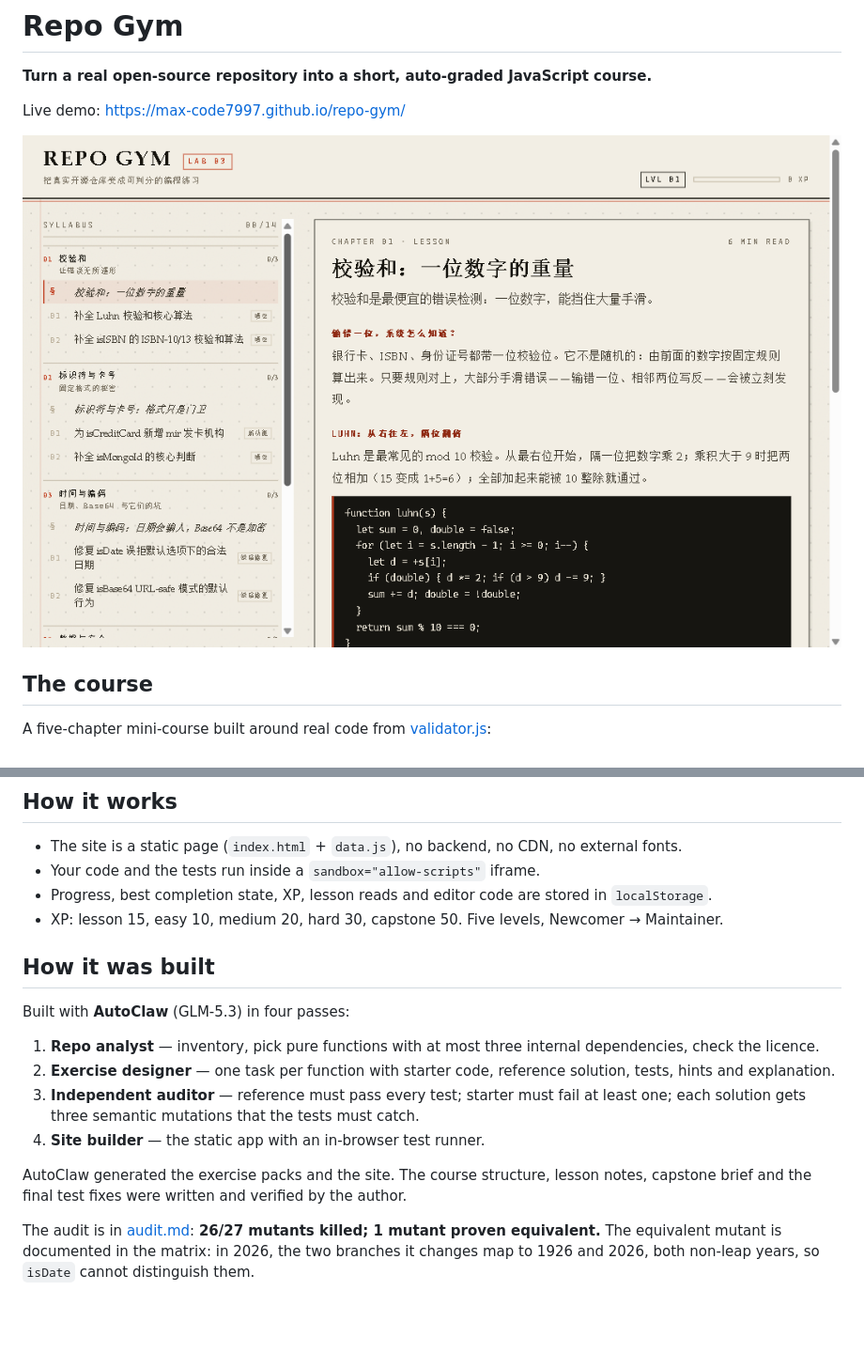
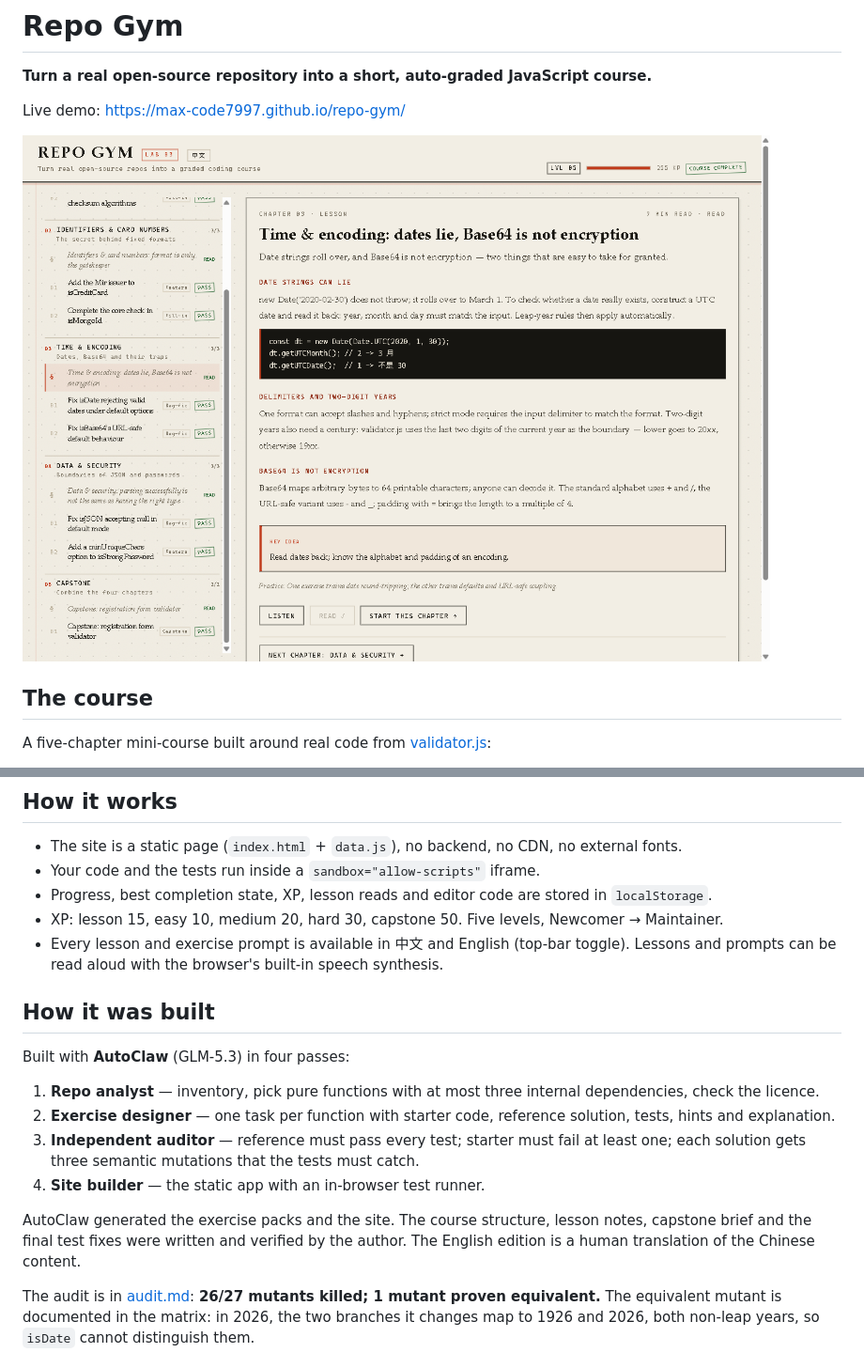
Before and after one commit to Max-code7997/repo-gym, a Markdown page: README.md, 2 parts joined by grey strips. Shown at 94% size. GitHub-like rendering; pictures changed too: docs/course-lesson.png; blank space fills up the shorter version.

```diff
--- a/README.md
+++ b/README.md
@@ -24,6 +24,7 @@ A five-chapter mini-course built around real code from [validator.js](https://gi
 - Your code and the tests run inside a `sandbox="allow-scripts"` iframe.
 - Progress, best completion state, XP, lesson reads and editor code are stored in `localStorage`.
 - XP: lesson 15, easy 10, medium 20, hard 30, capstone 50. Five levels, Newcomer → Maintainer.
+- Every lesson and exercise prompt is available in 中文 and English (top-bar toggle). Lessons and prompts can be read aloud with the browser's built-in speech synthesis.
 
 ## How it was built
 
@@ -34,7 +35,7 @@ Built with **AutoClaw** (GLM-5.3) in four passes:
 3. **Independent auditor** — reference must pass every test; starter must fail at least one; each solution gets three semantic mutations that the tests must catch.
 4. **Site builder** — the static app with an in-browser test runner.
 
-AutoClaw generated the exercise packs and the site. The course structure, lesson notes, capstone brief and the final test fixes were written and verified by the author.
+AutoClaw generated the exercise packs and the site. The course structure, lesson notes, capstone brief and the final test fixes were written and verified by the author. The English edition is a human translation of the Chinese content.
 
 The audit is in [audit.md](audit.md): **26/27 mutants killed; 1 mutant proven equivalent.** The equivalent mutant is documented in the matrix: in 2026, the two branches it changes map to 1926 and 2026, both non-leap years, so `isDate` cannot distinguish them.
 
```
Also changed, not shown: docs/course-complete.png, docs/course-mobile.png, 12 other files.
